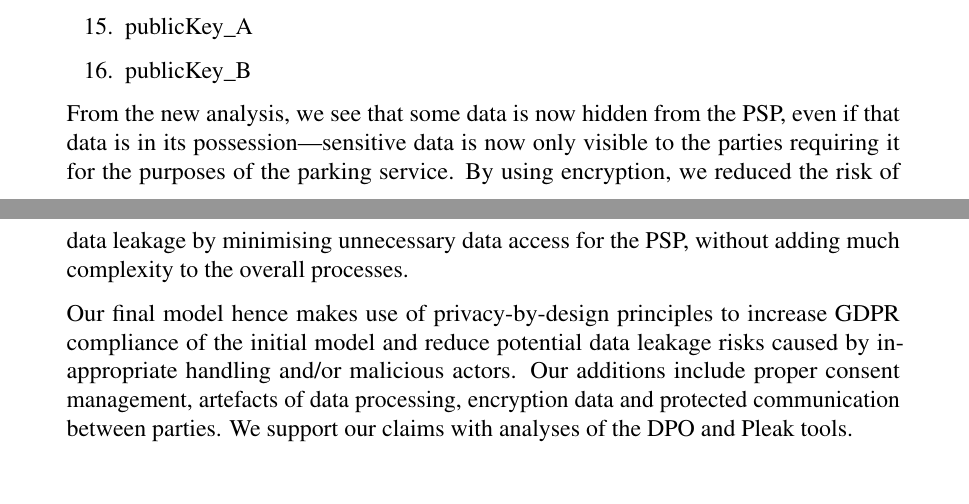
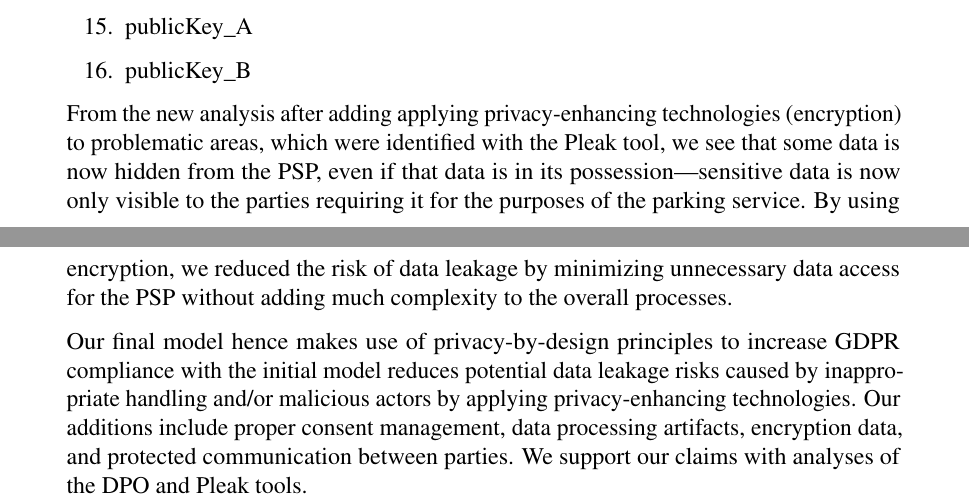
Before and after one commit to takakv/ut-ppt-hw3, a LaTeX document (main.tex, which reads q3.tex): two parts of pages 11 and 12 of 13, joined at a grey line, cut so that both start at the same text. Compiled offline with pdfLaTeX; a LaTeX package or settings file that is missing is left out.

Commit message:
last paragraph

```diff
--- a/q3.tex
+++ b/q3.tex
@@ -153,15 +153,16 @@ where the header row numbers represent the following:
     \item publicKey\_B
 \end{enumerate}
 
-From the new analysis, we see that some data is now hidden from the PSP, even if
+From the new analysis after adding applying privacy-enhancing technologies (encryption) to problematic areas, which were
+identified with the Pleak tool, we see that some data is now hidden from the PSP, even if
 that data is in its possession---sensitive data is now only visible to the
 parties requiring it for the purposes of the parking service. By using
-encryption, we reduced the risk of data leakage by minimising unnecessary data
-access for the PSP, without adding much complexity to the overall processes.
+encryption, we reduced the risk of data leakage by minimizing unnecessary data
+access for the PSP without adding much complexity to the overall processes.
 
 Our final model hence makes use of privacy-by-design principles to increase
-GDPR compliance of the initial model and reduce potential data leakage risks
-caused by inappropriate handling and/or malicious actors. Our additions include
-proper consent management, artefacts of data processing, encryption data and
+GDPR compliance with the initial model reduces potential data leakage risks
+caused by inappropriate handling and/or malicious actors by applying privacy-enhancing technologies. Our additions include
+proper consent management, data processing artifacts, encryption data, and
 protected communication between parties. We support our claims with analyses
 of the DPO and Pleak tools.
```
